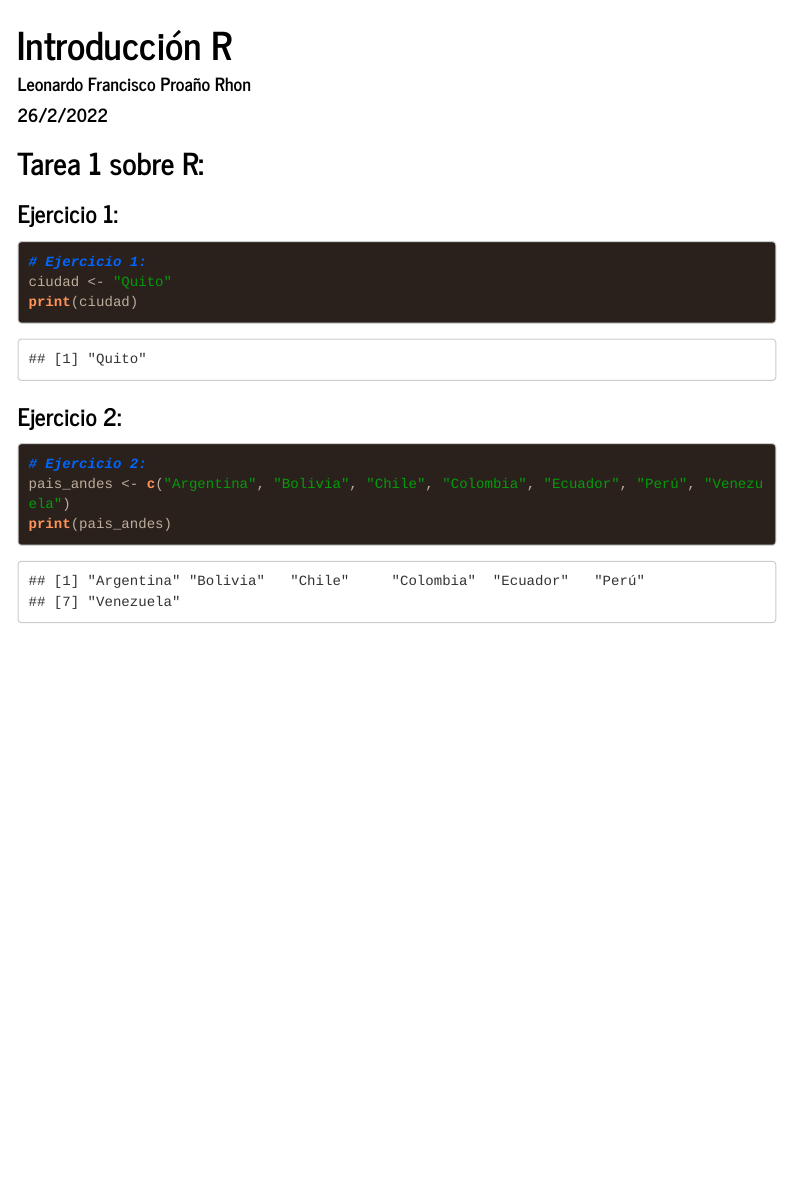
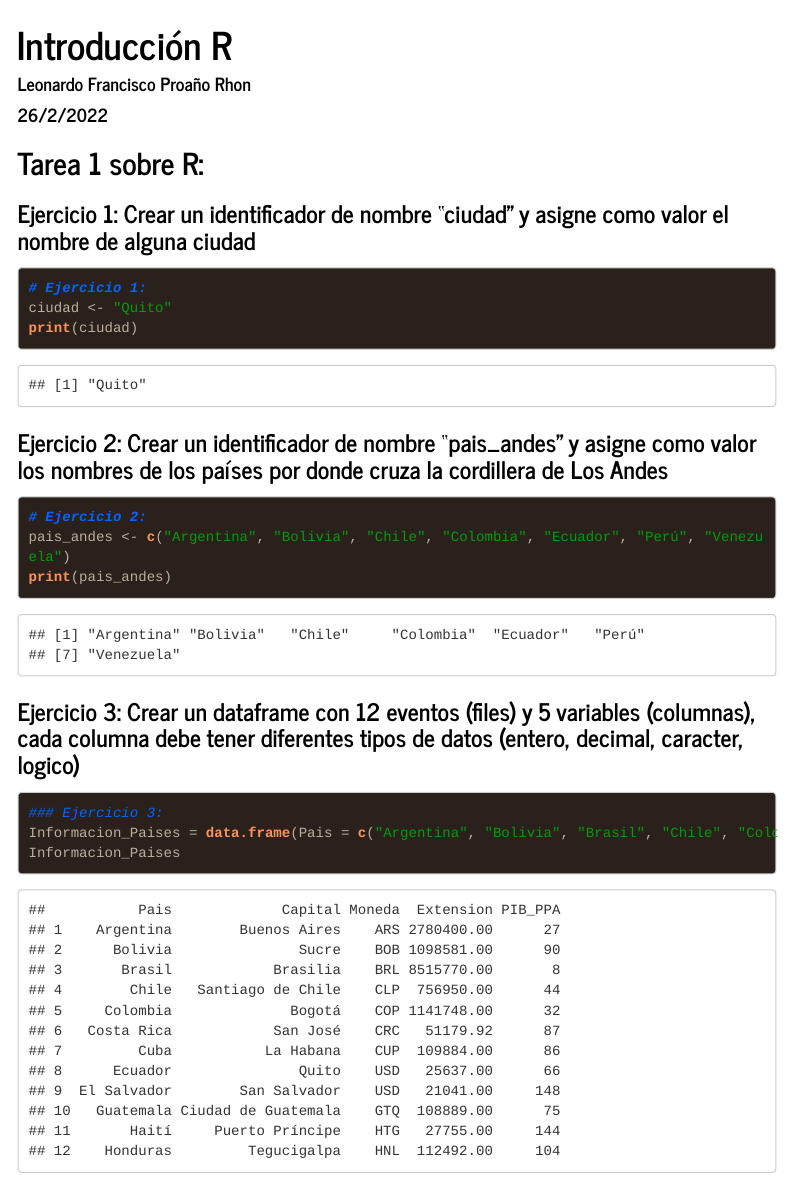
Before and after one commit to LeoPRhon/IntroduccionR, an R Markdown document (Tarea 1 Leonardo P.Rmd): the page in a window 1100 px wide, from its top. Rendered offline with R 4.5, knitr and Pandoc, with nearby package versions; menus at the side of the page are left out; long lines of code are wrapped.

Commit message:
Leonardo Proaño ha realizado el ejercicio 3

````diff
--- a/Tarea 1 Leonardo P.Rmd
+++ b/Tarea 1 Leonardo P.Rmd
@@ -21,7 +21,7 @@ knitr::opts_chunk$set(echo = TRUE)
 ```
 
 ## Tarea 1 sobre R:
-### Ejercicio 1:
+### Ejercicio 1: Crear un identificador de nombre "ciudad" y asigne como valor el nombre de alguna ciudad
 
 ```{r Ejercicio1}
 # Ejercicio 1:
@@ -29,10 +29,18 @@ ciudad <- "Quito"
 print(ciudad)
 ```
 
-### Ejercicio 2:
+### Ejercicio 2: Crear un identificador de nombre "pais_andes" y asigne como valor los nombres de los países por donde cruza la cordillera de Los Andes
 
 ```{r Ejercicio2}
 # Ejercicio 2:
 pais_andes <- c("Argentina", "Bolivia", "Chile", "Colombia", "Ecuador", "Perú", "Venezuela")
 print(pais_andes)
 ```
+
+### Ejercicio 3:  Crear un dataframe con 12 eventos (files) y 5 variables (columnas), cada columna debe tener diferentes tipos de datos (entero, decimal, caracter, logico)
+
+```{r Ejercicio3}
+### Ejercicio 3:
+Informacion_Paises = data.frame(Pais = c("Argentina", "Bolivia", "Brasil", "Chile", "Colombia", "Costa Rica", "Cuba", "Ecuador", "El Salvador", "Guatemala", "Haití", "Honduras"), Capital = c("Buenos Aires", "Sucre", "Brasilia", "Santiago de Chile", "Bogotá", "San José", "La Habana", "Quito", "San Salvador", "Ciudad de Guatemala", "Puerto Príncipe", "Tegucigalpa"), Moneda = c("ARS", "BOB", "BRL", "CLP", "COP", "CRC", "CUP", "USD", "USD", "GTQ", "HTG", "HNL"),  Extension = c(2780400,	1098581,8515770,756950,1141748,51179.92,109884,25637,21041,108889,27755,112492), PIB_PPA = c(27,90,8,44,32,87,86,66,148,75,144,104))
+Informacion_Paises
+```
````
Also changed, not shown: Tarea-1-Leonardo-P.html.
